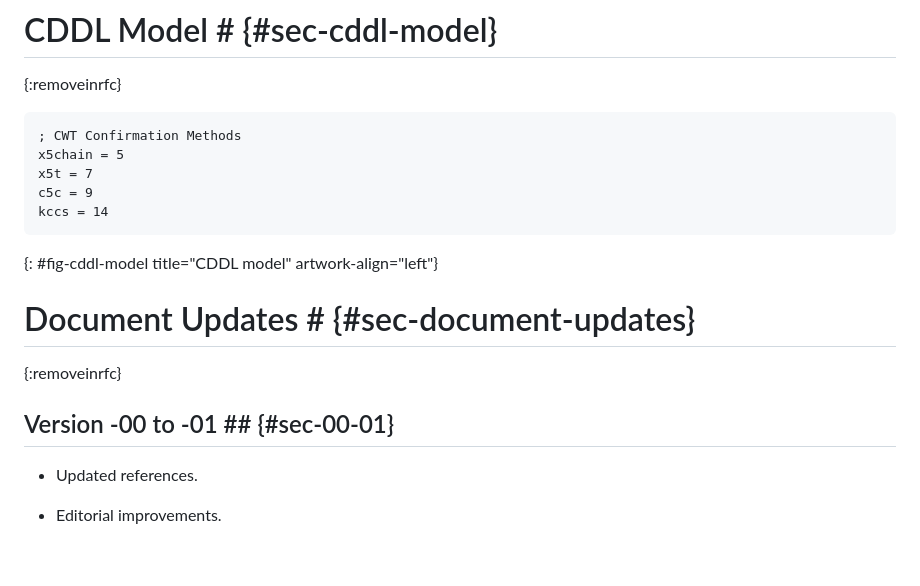
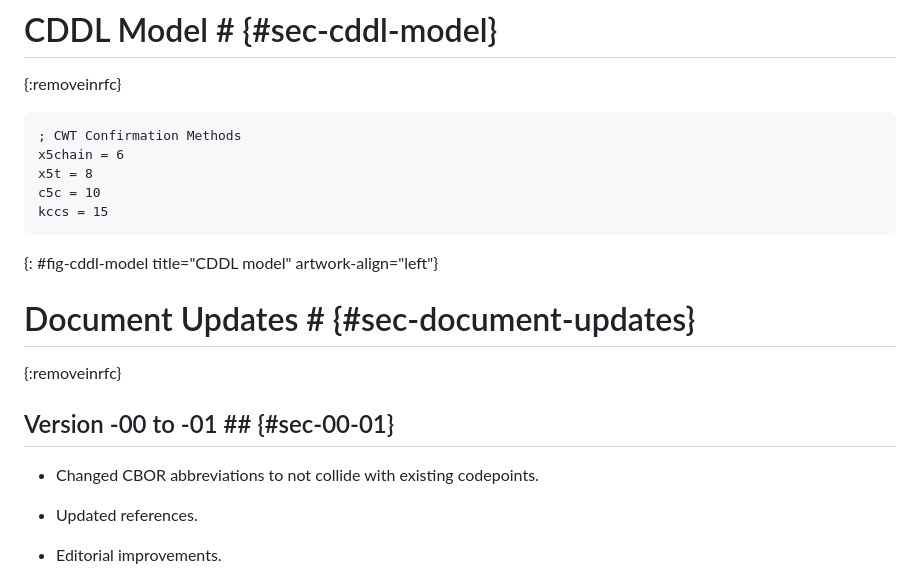
Before and after one commit to ace-wg/ace-authcred-dtls-profile, a Markdown page: draft-ietf-ace-authcred-dtls-profile.md, the part around the change. Drawn GitHub-style; blank space fills up the shorter version.

Commit message:
Changed CBOR abbreviations to not collide with existing codepoints

```diff
--- a/draft-ietf-ace-authcred-dtls-profile.md
+++ b/draft-ietf-ace-authcred-dtls-profile.md
@@ -614,10 +614,10 @@ This section provides additional examples where, within the same ACE execution w
 
 ~~~~~~~~~~~~~~~~~~~~ CDDL
 ; CWT Confirmation Methods
-x5chain = 5
-x5t = 7
-c5c = 9
-kccs = 14
+x5chain = 6
+x5t = 8
+c5c = 10
+kccs = 15
 ~~~~~~~~~~~~~~~~~~~~
 {: #fig-cddl-model title="CDDL model" artwork-align="left"}
 
@@ -625,6 +625,8 @@ kccs = 14
 {:removeinrfc}
 
 ## Version -00 to -01 ## {#sec-00-01}
+
+* Changed CBOR abbreviations to not collide with existing codepoints.
 
 * Updated references.
 
```
